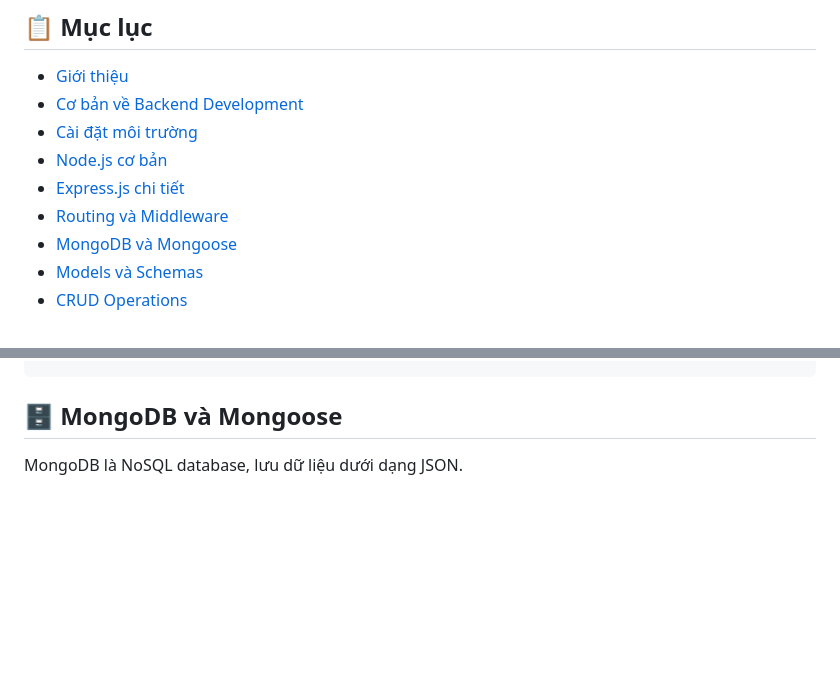
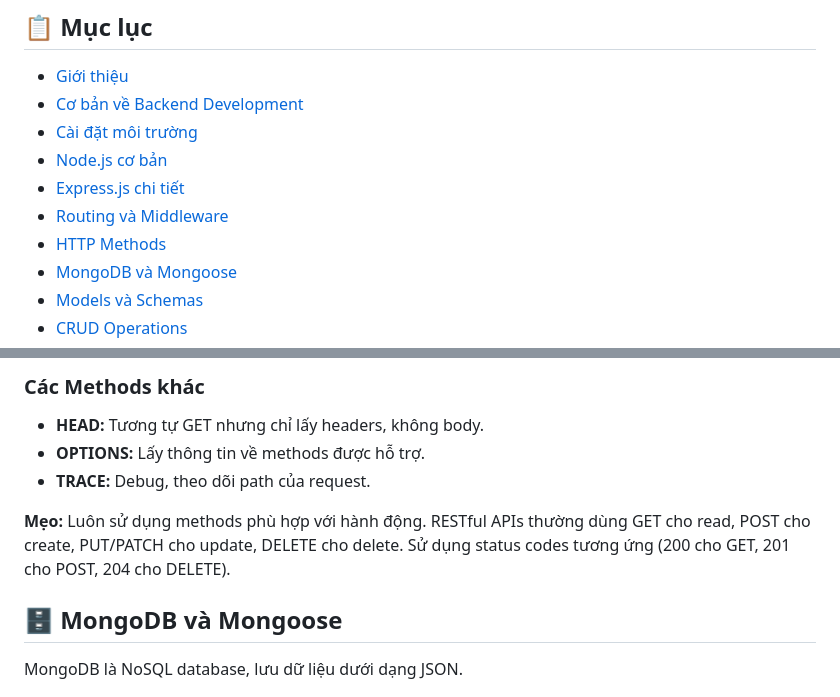
Before and after one commit to dinhvankhoivnn-art/Backend, a Markdown page: README.MD, 2 parts joined by grey strips. Rendered like a GitHub page; blank space fills up the shorter version.

Commit message:
bổ sung hteem method

```diff
--- a/README.MD
+++ b/README.MD
@@ -8,6 +8,7 @@
 - [Node.js cơ bản](#nodejs-cơ-bản)
 - [Express.js chi tiết](#expressjs-chi-tiết)
 - [Routing và Middleware](#routing-và-middleware)
+- [HTTP Methods](#http-methods)
 - [MongoDB và Mongoose](#mongodb-và-mongoose)
 - [Models và Schemas](#models-và-schemas)
 - [CRUD Operations](#crud-operations)
@@ -256,3 +337,10 @@ app.use(helmet());
+### Các Methods khác
+
+- **HEAD:** Tương tự GET nhưng chỉ lấy headers, không body.
+- **OPTIONS:** Lấy thông tin về methods được hỗ trợ.
+- **TRACE:** Debug, theo dõi path của request.
+
+**Mẹo:** Luôn sử dụng methods phù hợp với hành động. RESTful APIs thường dùng GET cho read, POST cho create, PUT/PATCH cho update, DELETE cho delete. Sử dụng status codes tương ứng (200 cho GET, 201 cho POST, 204 cho DELETE).
 
 ## 🗄️ MongoDB và Mongoose
 
```
Also changed, not shown: other parts of README.MD (+80 -0 lines).
